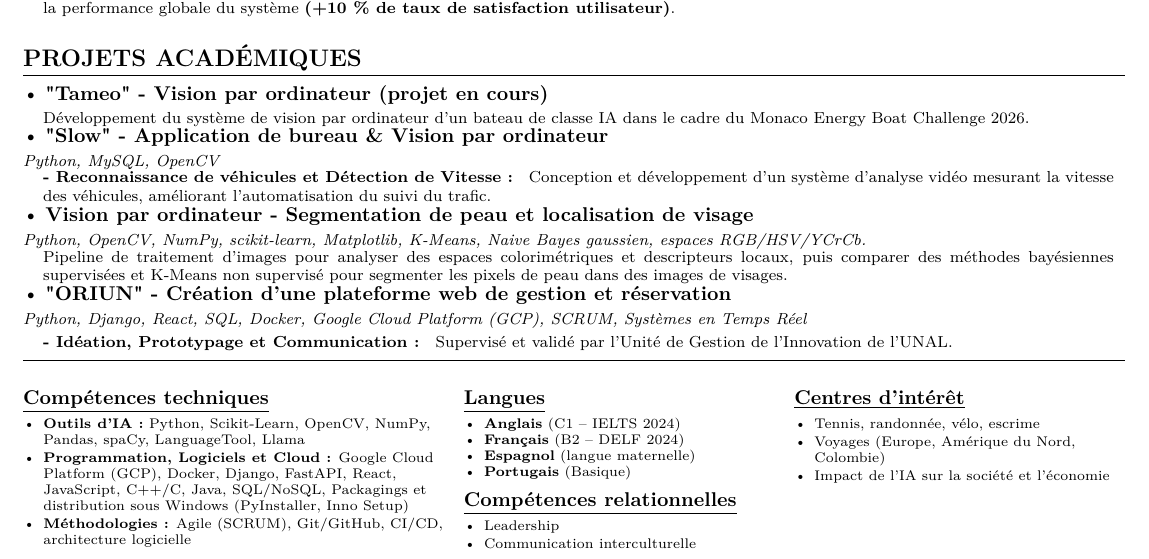
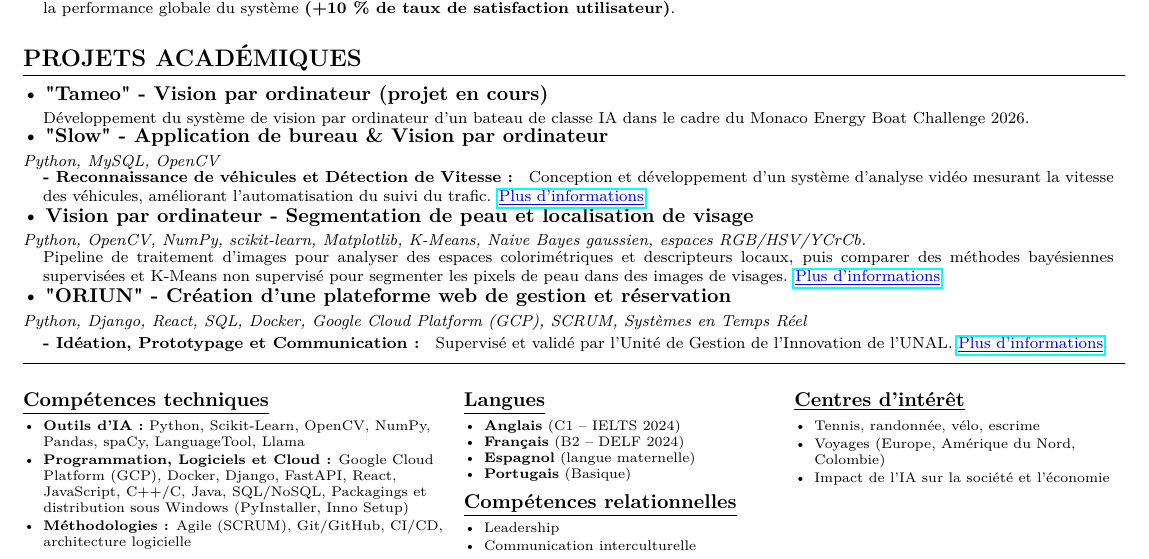
Before and after one commit to JavierTarazona06/CV, a LaTeX CV (fr/Javier_TARAZONA_CV_fr.tex): part of the page, cut so that both start at the same text. Compiled offline with pdfLaTeX.

Commit message:
Add hyperlinks for additional project information in French CV

```diff
--- a/fr/Javier_TARAZONA_CV_fr.tex
+++ b/fr/Javier_TARAZONA_CV_fr.tex
@@ -301,7 +301,8 @@
       \textbullet\ \textbf{"Slow" - Application de bureau \& Vision par ordinateur}\\
       \textit{\footnotesize Python, MySQL, OpenCV}\\
       \indentbox{\footnotesize \textbf{- Reconnaissance de véhicules et Détection de Vitesse : } Conception et développement d'un système d'analyse vidéo mesurant la vitesse
-        des véhicules, améliorant l'automatisation du suivi du trafic.}\\
+        des véhicules, améliorant l'automatisation du suivi du trafic.
+        \href{https://github.com/JavierTarazona06/slow}{\textcolor{blue}{\underline{Plus d'informations}}}.}\\
     \end{minipage}
     &
     \begin{minipage}[t]{\linewidth}\raggedleft %Texte here
@@ -312,7 +313,8 @@
       \textit{\footnotesize Python, OpenCV, NumPy, scikit-learn, Matplotlib, K-Means, Naive Bayes gaussien, espaces RGB/HSV/YCrCb.}\\
       \indentbox{\footnotesize Pipeline de traitement d'images pour analyser des espaces colorimétriques et
       descripteurs locaux, puis comparer des méthodes bayésiennes supervisées et K-Means
-      non supervisé pour segmenter les pixels de peau dans des images de visages.}
+      non supervisé pour segmenter les pixels de peau dans des images de visages.
+      \href{https://github.com/JavierTarazona06/Vision_LocalFeatures_BayesianClassification_KMeans/blob/main/docs/rappport/rap.pdf}{\textcolor{blue}{\underline{Plus d'informations}}}.}
     \end{minipage}
     &
     \begin{minipage}[t]{\linewidth}\raggedleft %Texte here
@@ -322,7 +324,8 @@
       \textbullet\ \textbf{"ORIUN" - Création d'une plateforme web de gestion et réservation}\\
       \textit{\footnotesize Python, Django, React, SQL, Docker, Google Cloud Platform (GCP), SCRUM, Systèmes en Temps Réel}\\
       %\indentbox{\footnotesize \textbf{- Systèmes en Temps Réel :  } Intégration de fonctionnalités de réservation en temps réel, optimisant l'expérience utilisateur et la fiabilité.}\\
-      \indentbox{\footnotesize \textbf{- Idéation, Prototypage et Communication :  } Supervisé et validé par l'Unité de Gestion de l'Innovation de l'UNAL.}
+      \indentbox{\footnotesize \textbf{- Idéation, Prototypage et Communication :  } Supervisé et validé par l'Unité de Gestion de l'Innovation de l'UNAL.
+      \href{https://github.com/JavierTarazona06/ORIUN_back}{\textcolor{blue}{\underline{Plus d'informations}}}.}
     \end{minipage}
     &
     \begin{minipage}[t]{\linewidth}\raggedleft %Texte here
```
